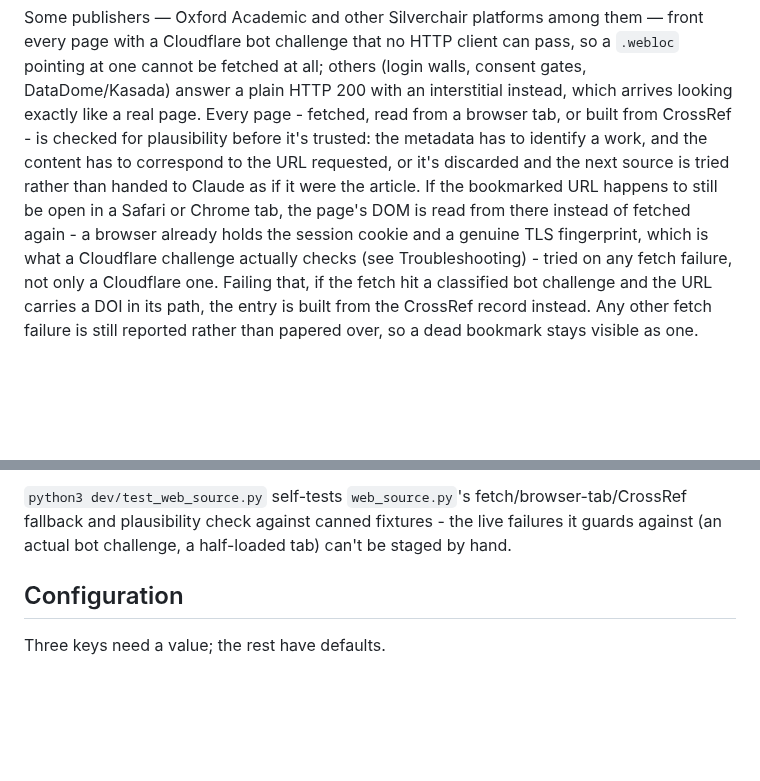
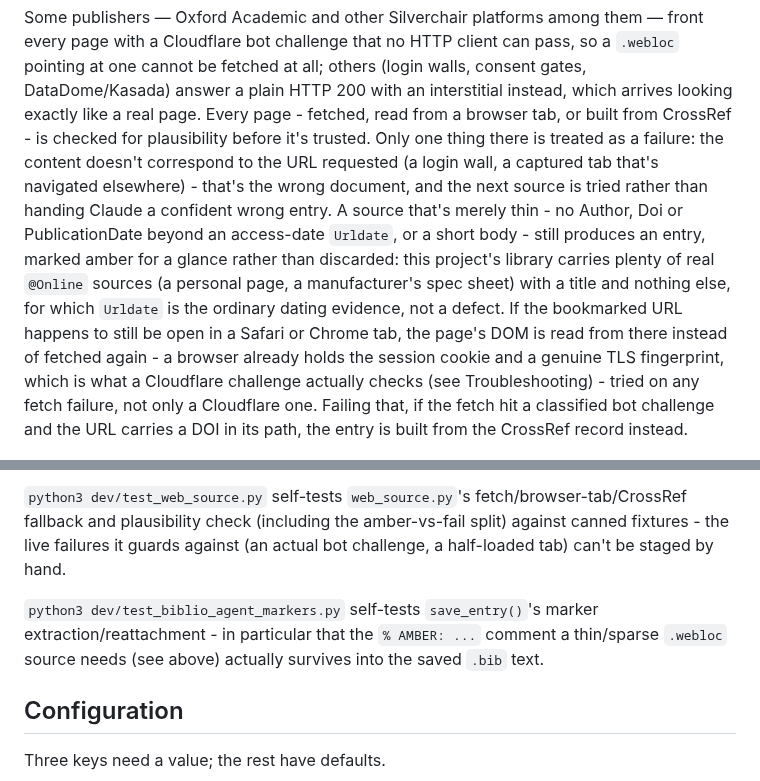
Before and after one commit to yrammos/biblatex-chicago-claude, a Markdown page: README.md, 2 parts joined by grey strips. Rendered like a GitHub page; blank space fills up the shorter version.

Commit message:
Document the amber split and the two new self-tests
Rewrites the fallback paragraph: only a URL-correspondence mismatch is
now a failure; a thin source (no Author/Doi/PublicationDate beyond
Urldate, a short body) produces an amber entry instead, and why - this
library's own @online/@periodical entries are the justification, not an
abstraction. Names dev/test_biblio_agent_markers.py alongside the
existing dev/test_web_source.py mention, required by dev/test_setup.py's
documentation-coverage check.

```diff
--- a/README.md
+++ b/README.md
@@ -47,15 +47,19 @@ with a Cloudflare bot challenge that no HTTP client can pass, so a `.webloc` poi
 cannot be fetched at all; others (login walls, consent gates, DataDome/Kasada) answer a plain
 HTTP 200 with an interstitial instead, which arrives looking exactly like a real page. Every
 page - fetched, read from a browser tab, or built from CrossRef - is checked for plausibility
-before it's trusted: the metadata has to identify a work, and the content has to correspond to
-the URL requested, or it's discarded and the next source is tried rather than handed to Claude
-as if it were the article. If the bookmarked URL happens to still be open in a Safari or Chrome
-tab, the page's DOM is read from there instead of fetched again - a browser already holds the
-session cookie and a genuine TLS fingerprint, which is what a Cloudflare challenge actually
-checks (see Troubleshooting) - tried on any fetch failure, not only a Cloudflare one. Failing
-that, if the fetch hit a classified bot challenge and the URL carries a DOI in its path, the
-entry is built from the CrossRef record instead. Any other fetch failure is still reported
-rather than papered over, so a dead bookmark stays visible as one.
+before it's trusted. Only one thing there is treated as a failure: the content doesn't
+correspond to the URL requested (a login wall, a captured tab that's navigated elsewhere) -
+that's the wrong document, and the next source is tried rather than handing Claude a confident
+wrong entry. A source that's merely thin - no Author, Doi or PublicationDate beyond an
+access-date `Urldate`, or a short body - still produces an entry, marked amber for a glance
+rather than discarded: this project's library carries plenty of real `@Online` sources (a
+personal page, a manufacturer's spec sheet) with a title and nothing else, for which `Urldate`
+is the ordinary dating evidence, not a defect. If the bookmarked URL happens to still be open
+in a Safari or Chrome tab, the page's DOM is read from there instead of fetched again - a
+browser already holds the session cookie and a genuine TLS fingerprint, which is what a
+Cloudflare challenge actually checks (see Troubleshooting) - tried on any fetch failure, not
+only a Cloudflare one. Failing that, if the fetch hit a classified bot challenge and the URL
+carries a DOI in its path, the entry is built from the CrossRef record instead.
 
 ![Progress window](screenshot.png)
 
@@ -87,8 +91,13 @@ every command-line flag and every tracked file. The quick action runs
 abandoning the run with a message when it is not.
 
 `python3 dev/test_web_source.py` self-tests `web_source.py`'s fetch/browser-tab/CrossRef
-fallback and plausibility check against canned fixtures - the live failures it guards
-against (an actual bot challenge, a half-loaded tab) can't be staged by hand.
+fallback and plausibility check (including the amber-vs-fail split) against canned
+fixtures - the live failures it guards against (an actual bot challenge, a half-loaded
+tab) can't be staged by hand.
+
+`python3 dev/test_biblio_agent_markers.py` self-tests `save_entry()`'s marker
+extraction/reattachment - in particular that the `% AMBER: ...` comment a thin/sparse
+`.webloc` source needs (see above) actually survives into the saved `.bib` text.
 
 ## Configuration
 
```
